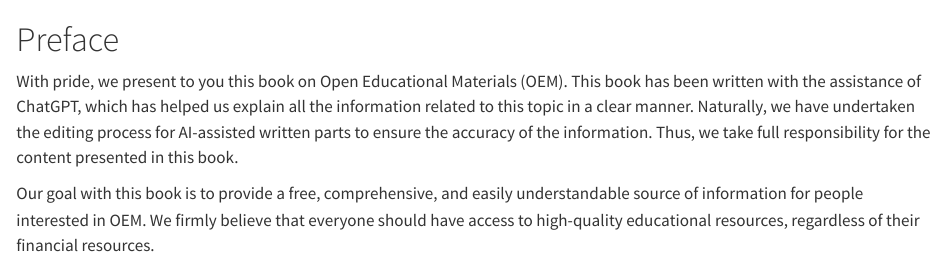
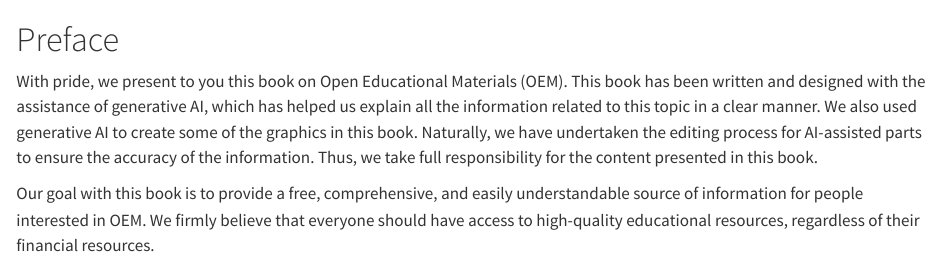
Before and after one commit to gerkovink/openeducationbook, a Quarto document (index.qmd): the page in a window 1100 px wide, from its top. Rendered offline with R 4.5, knitr and Pandoc in place of Quarto, with nearby package versions.

Commit message:
rephrase genAI

```diff
--- a/index.qmd
+++ b/index.qmd
@@ -2,6 +2,6 @@
 
 <!-- https://chat.openai.com/c/e73e0922-5099-4463-b258-6e91c7f6799d -->
 
-With pride, we present to you this book on Open Educational Materials (OEM). This book has been written with the assistance of ChatGPT, which has helped us explain all the information related to this topic in a clear manner. Naturally, we have undertaken the editing process for AI-assisted written parts to ensure the accuracy of the information. Thus, we take full responsibility for the content presented in this book.
+With pride, we present to you this book on Open Educational Materials (OEM). This book has been written and designed with the assistance of generative AI, which has helped us explain all the information related to this topic in a clear manner. We also used generative AI to create some of the graphics in this book. Naturally, we have undertaken the editing process for AI-assisted parts to ensure the accuracy of the information. Thus, we take full responsibility for the content presented in this book.
 
 Our goal with this book is to provide a free, comprehensive, and easily understandable source of information for people interested in OEM. We firmly believe that everyone should have access to high-quality educational resources, regardless of their financial resources.
```
Also changed, not shown: docs/search.json, 1 other file.
